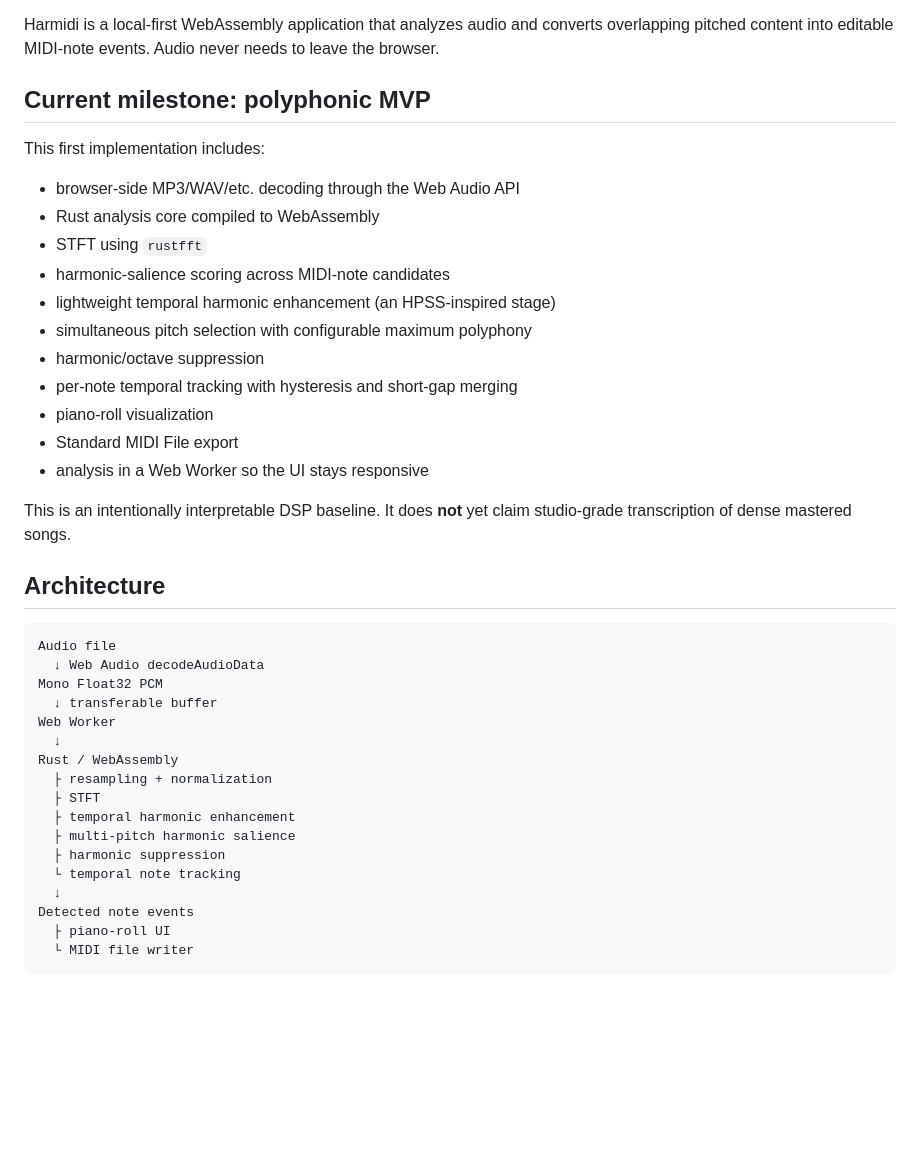
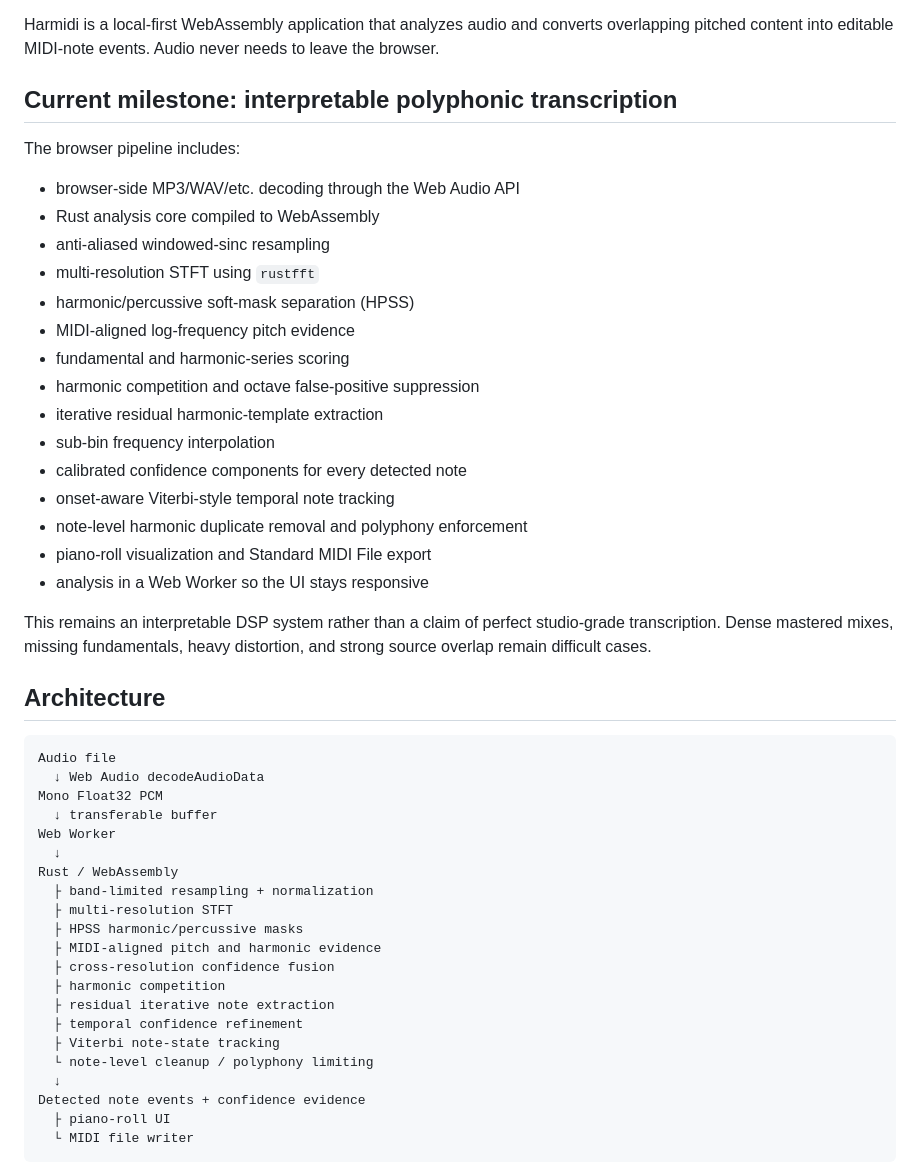
Before and after one commit to sakusdev/Harmidi, a Markdown page: README.md, the part around one of its changes. Drawn GitHub-style; blank space fills up the shorter version.

````diff
--- a/README.md
+++ b/README.md
@@ -4,23 +4,27 @@
 
 Harmidi is a local-first WebAssembly application that analyzes audio and converts overlapping pitched content into editable MIDI-note events. Audio never needs to leave the browser.
 
-## Current milestone: polyphonic MVP
+## Current milestone: interpretable polyphonic transcription
 
-This first implementation includes:
+The browser pipeline includes:
 
 - browser-side MP3/WAV/etc. decoding through the Web Audio API
 - Rust analysis core compiled to WebAssembly
-- STFT using `rustfft`
-- harmonic-salience scoring across MIDI-note candidates
-- lightweight temporal harmonic enhancement (an HPSS-inspired stage)
-- simultaneous pitch selection with configurable maximum polyphony
-- harmonic/octave suppression
-- per-note temporal tracking with hysteresis and short-gap merging
-- piano-roll visualization
-- Standard MIDI File export
+- anti-aliased windowed-sinc resampling
+- multi-resolution STFT using `rustfft`
+- harmonic/percussive soft-mask separation (HPSS)
+- MIDI-aligned log-frequency pitch evidence
+- fundamental and harmonic-series scoring
+- harmonic competition and octave false-positive suppression
+- iterative residual harmonic-template extraction
+- sub-bin frequency interpolation
+- calibrated confidence components for every detected note
+- onset-aware Viterbi-style temporal note tracking
+- note-level harmonic duplicate removal and polyphony enforcement
+- piano-roll visualization and Standard MIDI File export
 - analysis in a Web Worker so the UI stays responsive
 
-This is an intentionally interpretable DSP baseline. It does **not** yet claim studio-grade transcription of dense mastered songs.
+This remains an interpretable DSP system rather than a claim of perfect studio-grade transcription. Dense mastered mixes, missing fundamentals, heavy distortion, and strong source overlap remain difficult cases.
 
 ## Architecture
 
@@ -32,14 +36,18 @@ Mono Float32 PCM
 Web Worker
   ↓
 Rust / WebAssembly
-  ├ resampling + normalization
-  ├ STFT
-  ├ temporal harmonic enhancement
-  ├ multi-pitch harmonic salience
-  ├ harmonic suppression
-  └ temporal note tracking
+  ├ band-limited resampling + normalization
+  ├ multi-resolution STFT
+  ├ HPSS harmonic/percussive masks
+  ├ MIDI-aligned pitch and harmonic evidence
+  ├ cross-resolution confidence fusion
+  ├ harmonic competition
+  ├ residual iterative note extraction
+  ├ temporal confidence refinement
+  ├ Viterbi note-state tracking
+  └ note-level cleanup / polyphony limiting
   ↓
-Detected note events
+Detected note events + confidence evidence
   ├ piano-roll UI
   └ MIDI file writer
 ```
````
Also changed, not shown: other parts of README.md (+43 -33 lines).
